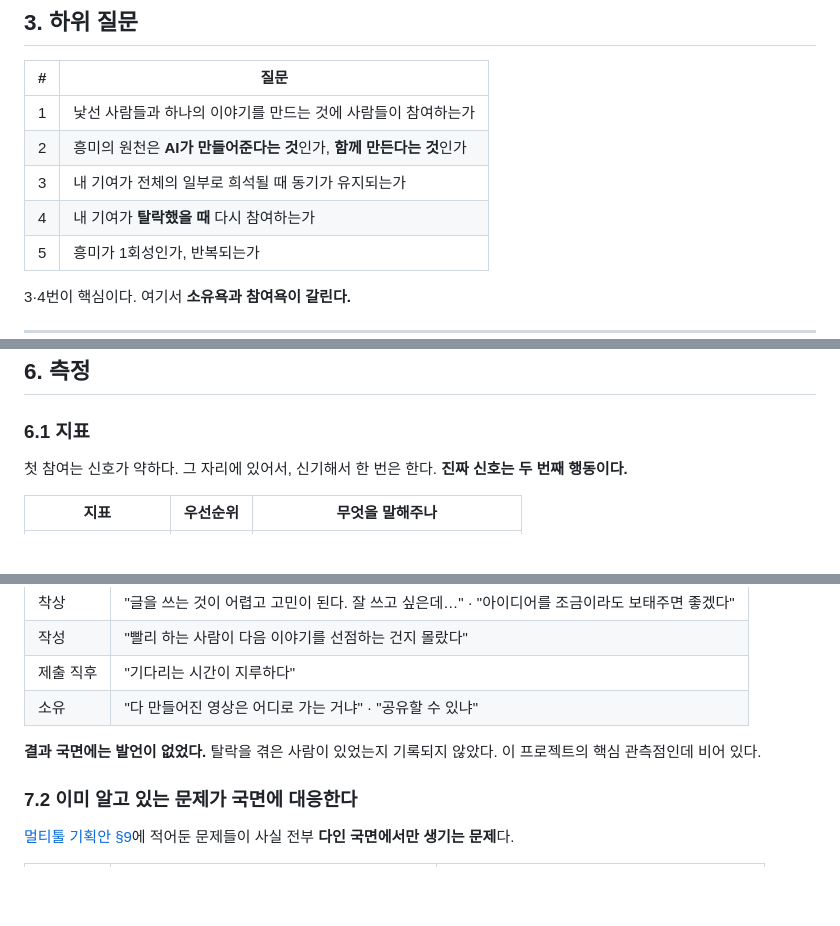
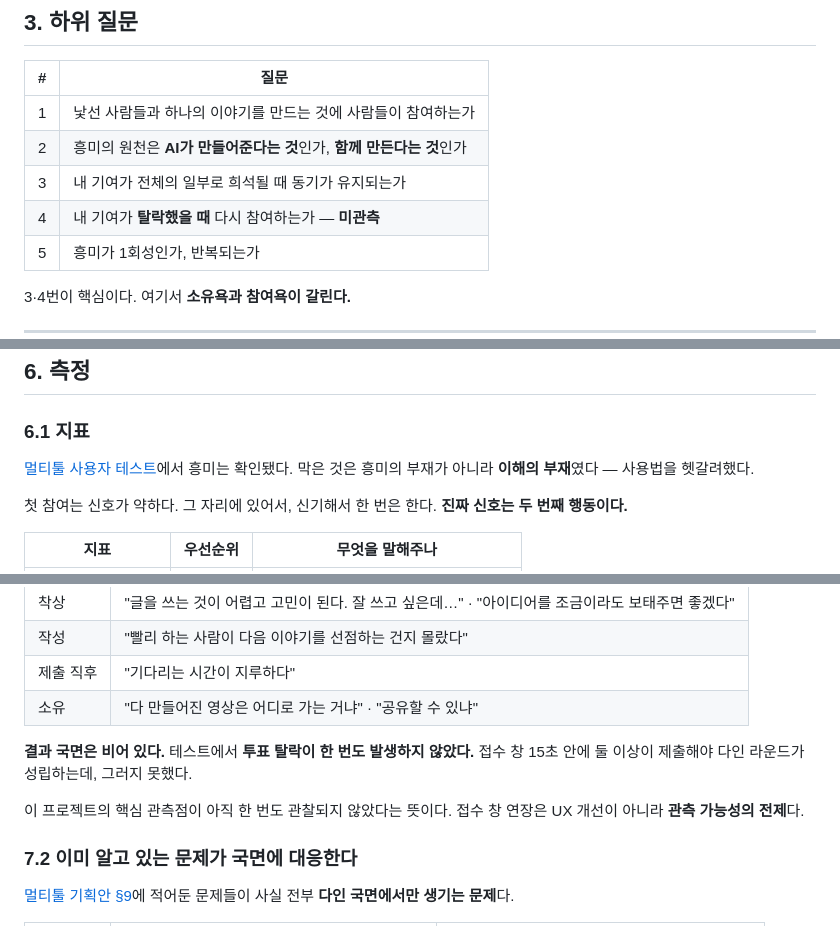
Before and after one commit to jeonjay0323/SSG, a Markdown page: 02_Docs/Research/연구 질문.md, 3 parts joined by grey strips. GitHub-like rendering; blank space fills up the shorter version.

```diff
--- a/02_Docs/Research/연구 질문.md
+++ b/02_Docs/Research/연구 질문.md
@@ -73,7 +73,7 @@
 | 1 | 낯선 사람들과 하나의 이야기를 만드는 것에 사람들이 참여하는가 |
 | 2 | 흥미의 원천은 **AI가 만들어준다는 것**인가, **함께 만든다는 것**인가 |
 | 3 | 내 기여가 전체의 일부로 희석될 때 동기가 유지되는가 |
-| 4 | 내 기여가 **탈락했을 때** 다시 참여하는가 |
+| 4 | 내 기여가 **탈락했을 때** 다시 참여하는가 — **미관측** |
 | 5 | 흥미가 1회성인가, 반복되는가 |
 
 3·4번이 핵심이다. 여기서 **소유욕과 참여욕이 갈린다.**
@@ -133,6 +133,9 @@
 ## 6. 측정
 
 ### 6.1 지표
+
+[멀티툴 사용자 테스트](멀티툴%20사용자%20테스트.md)에서 흥미는 확인됐다.
+막은 것은 흥미의 부재가 아니라 **이해의 부재**였다 — 사용법을 헷갈려했다.
 
 첫 참여는 신호가 약하다. 그 자리에 있어서, 신기해서 한 번은 한다.
 **진짜 신호는 두 번째 행동이다.**
@@ -197,8 +200,11 @@
 | 제출 직후 | "기다리는 시간이 지루하다" |
 | 소유 | "다 만들어진 영상은 어디로 가는 거냐" · "공유할 수 있냐" |
 
-**결과 국면에는 발언이 없었다.** 탈락을 겪은 사람이 있었는지 기록되지 않았다.
-이 프로젝트의 핵심 관측점인데 비어 있다.
+**결과 국면은 비어 있다.** 테스트에서 **투표 탈락이 한 번도 발생하지 않았다.**
+접수 창 15초 안에 둘 이상이 제출해야 다인 라운드가 성립하는데, 그러지 못했다.
+
+이 프로젝트의 핵심 관측점이 아직 한 번도 관찰되지 않았다는 뜻이다.
+접수 창 연장은 UX 개선이 아니라 **관측 가능성의 전제**다.
 
 ### 7.2 이미 알고 있는 문제가 국면에 대응한다
 
```
Also changed, not shown: 02_Docs/Research/멀티툴 사용자 테스트.md (+41 -11 lines).
